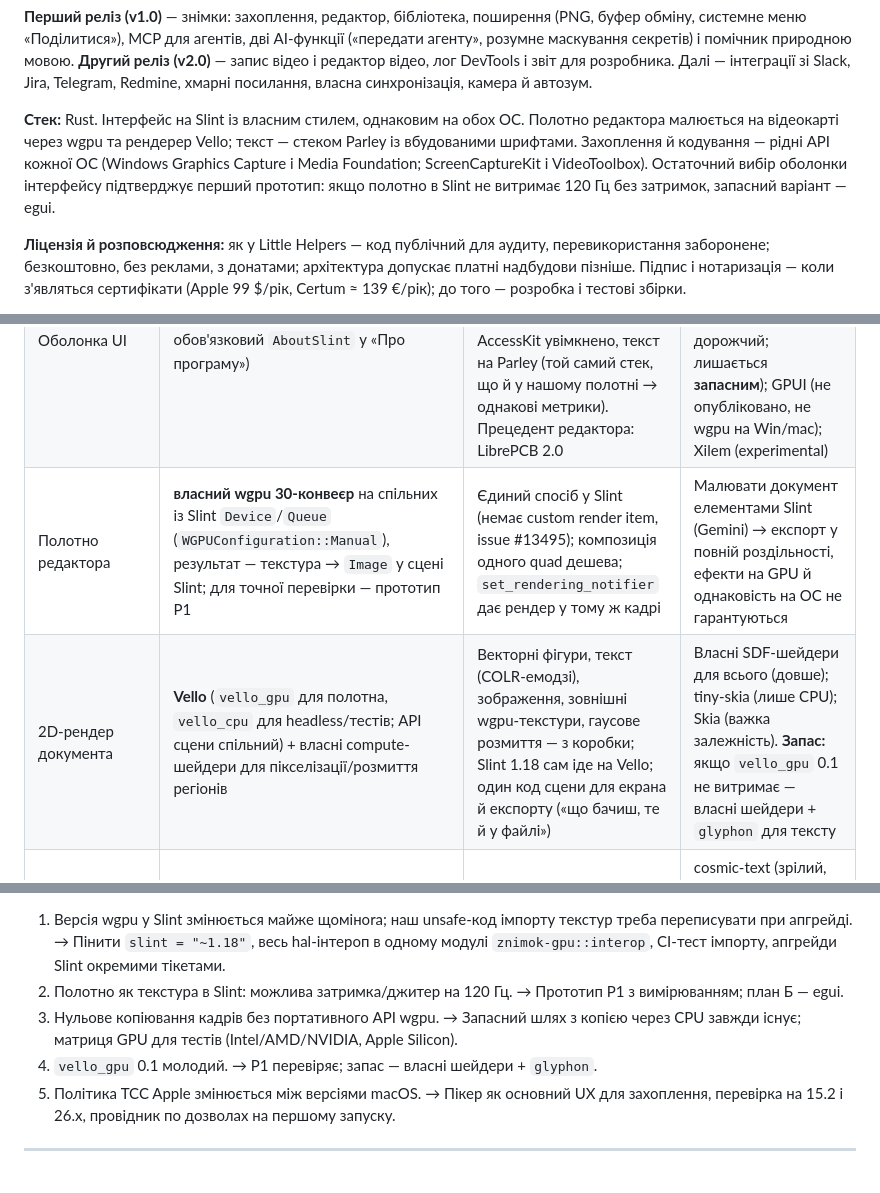
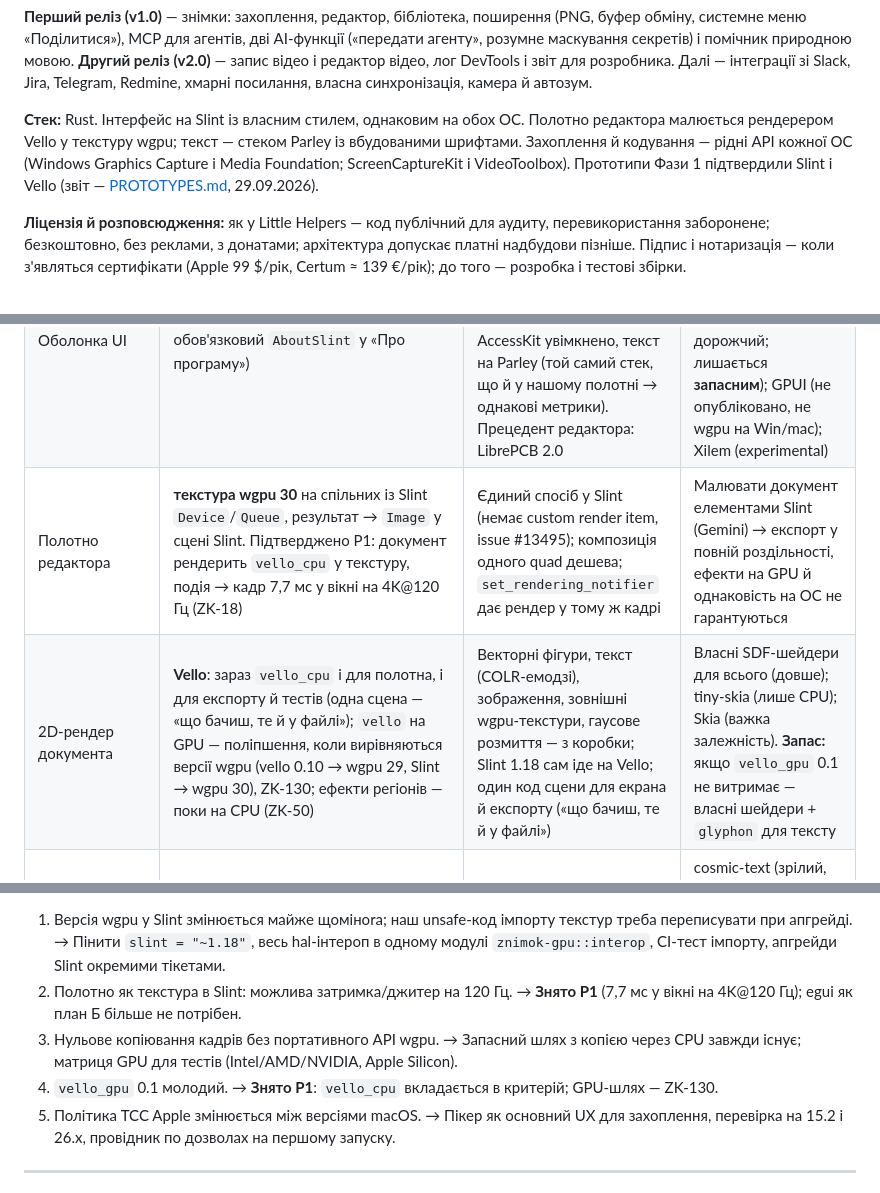
Before and after one commit to V-Plum/znimok, a Markdown page: docs/PLAN.md, 3 parts joined by grey strips. Drawn GitHub-style.

```diff
--- a/docs/PLAN.md
+++ b/docs/PLAN.md
@@ -23,11 +23,10 @@
 Telegram, Redmine, хмарні посилання, власна синхронізація, камера й автозум.
 
 **Стек:** Rust. Інтерфейс на Slint із власним стилем, однаковим на обох ОС. Полотно редактора
-малюється на відеокарті через wgpu та рендерер Vello; текст — стеком Parley із вбудованими
+малюється рендерером Vello у текстуру wgpu; текст — стеком Parley із вбудованими
 шрифтами. Захоплення й кодування — рідні API кожної ОС (Windows Graphics Capture і Media
-Foundation; ScreenCaptureKit і VideoToolbox). Остаточний вибір оболонки інтерфейсу
-підтверджує перший прототип: якщо полотно в Slint не витримає 120 Гц без затримок, запасний
-варіант — egui.
+Foundation; ScreenCaptureKit і VideoToolbox). Прототипи Фази 1 підтвердили Slint і Vello
+(звіт — [PROTOTYPES.md](PROTOTYPES.md), 29.09.2026).
 
 **Ліцензія й розповсюдження:** як у Little Helpers — код публічний для аудиту, перевикористання
 заборонене; безкоштовно, без реклами, з донатами; архітектура допускає платні надбудови
@@ -123,8 +122,8 @@ Foundation; ScreenCaptureKit і VideoToolbox). Остаточний вибір
 |---|---|---|---|
 | Мова | **Rust** (edition 2024, stable) | Пам'ять і потоки без ручного ownership (у LH — COM/D3D/MF-життєві цикли вручну); одна кодова база на дві ОС; екосистема wgpu/objc2/windows | C++ + Qt (LGPL-зобов'язання, C++-тулчейн, Rust дає більше для нового коду); Tauri (WebView без нульового копіювання кадрів, мерехтіння гібриду) |
 | Оболонка UI | **Slint 1.18+** (Royalty-free 2.0, обов'язковий `AboutSlint` у «Про програму») | Декларативний UI з живим прев'ю, власний стиль на обох ОС, нативний menu bar на macOS, трей вбудований (1.17), AccessKit увімкнено, текст на Parley (той самий стек, що й у нашому полотні → однакові метрики). Прецедент редактора: LibrePCB 2.0 | Iced (немає доступності, форки в усіх великих проєктах); egui (продуктовий вигляд дорожчий; лишається **запасним**); GPUI (не опубліковано, не wgpu на Win/mac); Xilem (experimental) |
-| Полотно редактора | **власний wgpu 30-конвеєр** на спільних із Slint `Device`/`Queue` (`WGPUConfiguration::Manual`), результат — текстура → `Image` у сцені Slint; для точної перевірки — прототип P1 | Єдиний спосіб у Slint (немає custom render item, issue #13495); композиція одного quad дешева; `set_rendering_notifier` дає рендер у тому ж кадрі | Малювати документ елементами Slint (Gemini) → експорт у повній роздільності, ефекти на GPU й однаковість на ОС не гарантуються |
-| 2D-рендер документа | **Vello** (`vello_gpu` для полотна, `vello_cpu` для headless/тестів; API сцени спільний) + власні compute-шейдери для пікселізації/розмиття регіонів | Векторні фігури, текст (COLR-емодзі), зображення, зовнішні wgpu-текстури, гаусове розмиття — з коробки; Slint 1.18 сам іде на Vello; один код сцени для екрана й експорту («що бачиш, те й у файлі») | Власні SDF-шейдери для всього (довше); tiny-skia (лише CPU); Skia (важка залежність). **Запас:** якщо `vello_gpu` 0.1 не витримає — власні шейдери + `glyphon` для тексту |
+| Полотно редактора | **текстура wgpu 30** на спільних із Slint `Device`/`Queue`, результат → `Image` у сцені Slint. Підтверджено P1: документ рендерить `vello_cpu` у текстуру, подія → кадр 7,7 мс у вікні на 4K@120 Гц (ZK-18) | Єдиний спосіб у Slint (немає custom render item, issue #13495); композиція одного quad дешева; `set_rendering_notifier` дає рендер у тому ж кадрі | Малювати документ елементами Slint (Gemini) → експорт у повній роздільності, ефекти на GPU й однаковість на ОС не гарантуються |
+| 2D-рендер документа | **Vello**: зараз `vello_cpu` і для полотна, і для експорту й тестів (одна сцена — «що бачиш, те й у файлі»); `vello` на GPU — поліпшення, коли вирівняються версії wgpu (vello 0.10 → wgpu 29, Slint → wgpu 30), ZK-130; ефекти регіонів — поки на CPU (ZK-50) | Векторні фігури, текст (COLR-емодзі), зображення, зовнішні wgpu-текстури, гаусове розмиття — з коробки; Slint 1.18 сам іде на Vello; один код сцени для екрана й експорту («що бачиш, те й у файлі») | Власні SDF-шейдери для всього (довше); tiny-skia (лише CPU); Skia (важка залежність). **Запас:** якщо `vello_gpu` 0.1 не витримає — власні шейдери + `glyphon` для тексту |
 | Текст | **Parley + fontique + skrifa** (Linebender); обводка — контур гліфа → `kurbo::stroke` | Однаковий шейпінг і розкладка на обох ОС; кирилиця, bidi, емодзі; той самий стек у Slint | cosmic-text (зрілий, але інший стек від Slint); нативні DirectWrite/CoreText (різний вигляд на ОС) |
 | Шрифти | Вбудовані OFL-шрифти: основний sans з повною кирилицею (кандидати Inter, Fixel), моноширинний, емодзі (Noto Color Emoji COLR) — остаточний набір окремим тікетом | Рішення власника 13; файл виглядає однаково скрізь; без ліцензійних питань | Системні шрифти + вбудовування в документ |
 | Захоплення Windows | **`windows` 0.62** напряму: Windows.Graphics.Capture (вікно/дисплей, FP16 для HDR, `RequestAccessAsync(Borderless)`), DXGI Desktop Duplication як альтернатива для дисплея; `windows-capture` 2.x — як еталон коду | WGC працює крос-GPU, знімає вікна під перекриттям, без рамки на Win11 26100 для непакетованих програм без промпту (так робить OBS) | Лише DXGI (не для вікон); BitBlt (SDR, повільно) — лише як останній запас |
@@ -147,11 +146,11 @@ Foundation; ScreenCaptureKit і VideoToolbox). Остаточний вибір
 1. Версія wgpu у Slint змінюється майже щоміноra; наш unsafe-код імпорту текстур треба
    переписувати при апгрейді. → Пінити `slint = "~1.18"`, весь hal-інтероп в одному модулі
    `znimok-gpu::interop`, CI-тест імпорту, апгрейди Slint окремими тікетами.
-2. Полотно як текстура в Slint: можлива затримка/джитер на 120 Гц. → Прототип P1 з
-   вимірюванням; план Б — egui.
+2. Полотно як текстура в Slint: можлива затримка/джитер на 120 Гц. → **Знято P1** (7,7 мс у
+   вікні на 4K@120 Гц); egui як план Б більше не потрібен.
 3. Нульове копіювання кадрів без портативного API wgpu. → Запасний шлях з копією через CPU
    завжди існує; матриця GPU для тестів (Intel/AMD/NVIDIA, Apple Silicon).
-4. `vello_gpu` 0.1 молодий. → P1 перевіряє; запас — власні шейдери + `glyphon`.
+4. `vello_gpu` 0.1 молодий. → **Знято P1**: `vello_cpu` вкладається в критерій; GPU-шлях — ZK-130.
 5. Політика TCC Apple змінюється між версіями macOS. → Пікер як основний UX для захоплення,
    перевірка на 15.2 і 26.x, провідник по дозволах на першому запуску.
 
```
Also changed, not shown: other parts of docs/PLAN.md (+6 -1 lines), docs/PROTOTYPES.md (added, +67 -0 lines).
